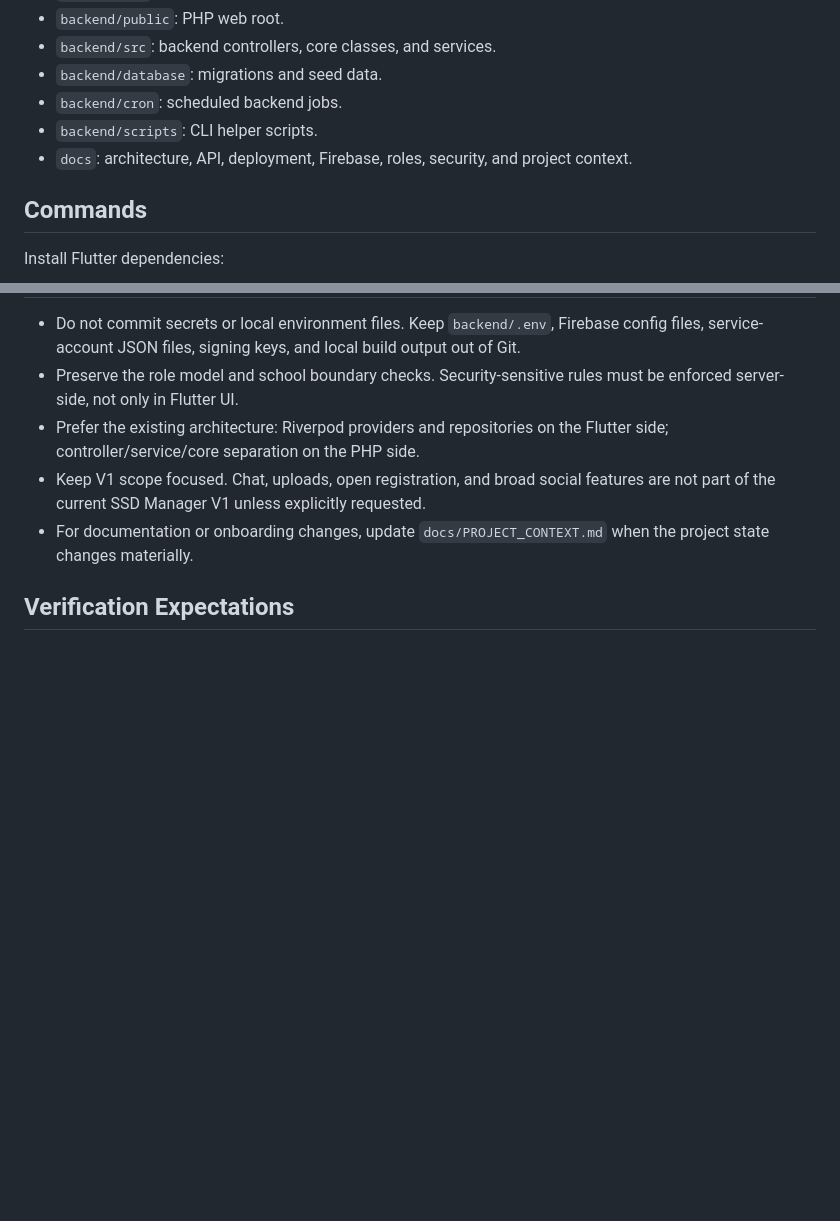
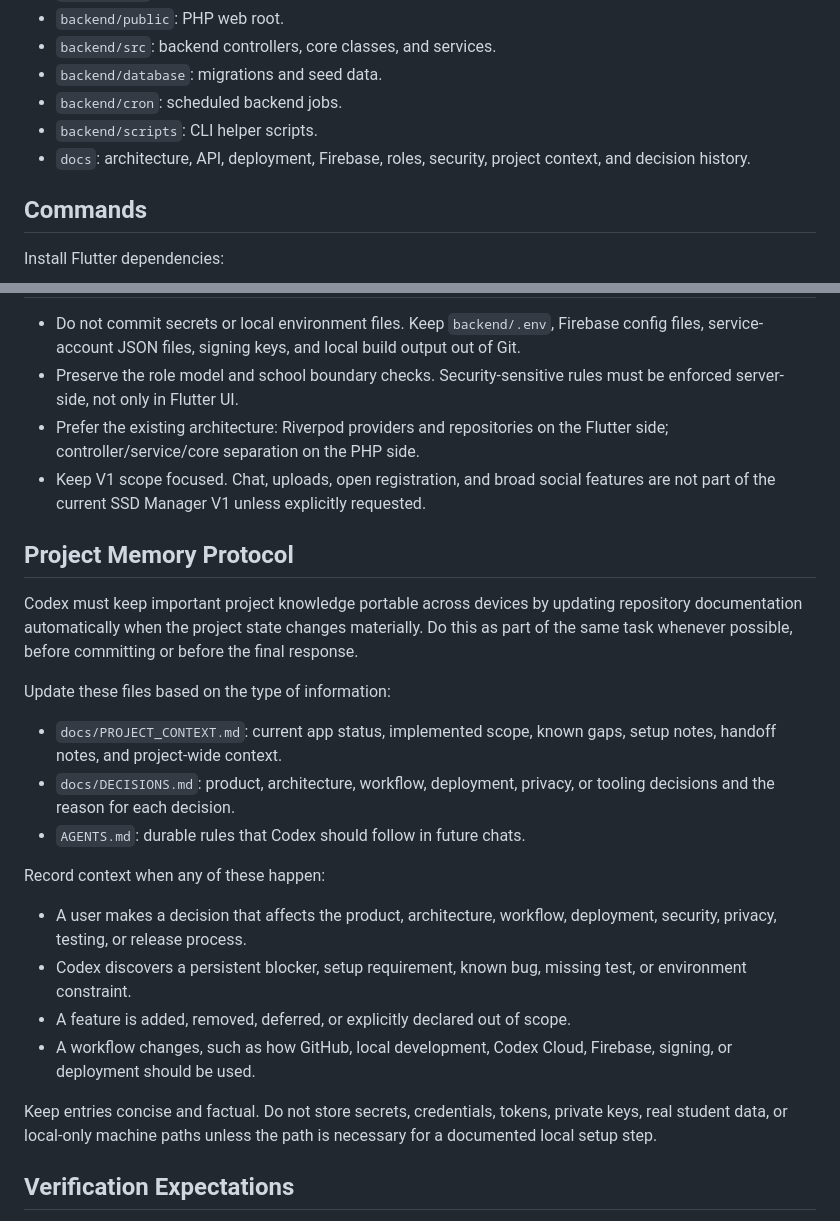
Before and after one commit to MarcosCaprile/ssd-manager, a Markdown page: AGENTS.md, 2 parts joined by grey strips. Drawn GitHub-style; blank space fills up the shorter version.

Commit message:
Add automatic project memory rules

```diff
--- a/AGENTS.md
+++ b/AGENTS.md
@@ -29,7 +29,7 @@ The current repository is the source of truth. Historical Codex chats are local
 - `backend/database`: migrations and seed data.
 - `backend/cron`: scheduled backend jobs.
 - `backend/scripts`: CLI helper scripts.
-- `docs`: architecture, API, deployment, Firebase, roles, security, and project context.
+- `docs`: architecture, API, deployment, Firebase, roles, security, project context, and decision history.
 
 ## Commands
 
@@ -70,7 +70,25 @@ flutter run --dart-define=SSD_API_BASE_URL=http://10.0.2.2:8080/api/v1
 - Preserve the role model and school boundary checks. Security-sensitive rules must be enforced server-side, not only in Flutter UI.
 - Prefer the existing architecture: Riverpod providers and repositories on the Flutter side; controller/service/core separation on the PHP side.
 - Keep V1 scope focused. Chat, uploads, open registration, and broad social features are not part of the current SSD Manager V1 unless explicitly requested.
-- For documentation or onboarding changes, update `docs/PROJECT_CONTEXT.md` when the project state changes materially.
+
+## Project Memory Protocol
+
+Codex must keep important project knowledge portable across devices by updating repository documentation automatically when the project state changes materially. Do this as part of the same task whenever possible, before committing or before the final response.
+
+Update these files based on the type of information:
+
+- `docs/PROJECT_CONTEXT.md`: current app status, implemented scope, known gaps, setup notes, handoff notes, and project-wide context.
+- `docs/DECISIONS.md`: product, architecture, workflow, deployment, privacy, or tooling decisions and the reason for each decision.
+- `AGENTS.md`: durable rules that Codex should follow in future chats.
+
+Record context when any of these happen:
+
+- A user makes a decision that affects the product, architecture, workflow, deployment, security, privacy, testing, or release process.
+- Codex discovers a persistent blocker, setup requirement, known bug, missing test, or environment constraint.
+- A feature is added, removed, deferred, or explicitly declared out of scope.
+- A workflow changes, such as how GitHub, local development, Codex Cloud, Firebase, signing, or deployment should be used.
+
+Keep entries concise and factual. Do not store secrets, credentials, tokens, private keys, real student data, or local-only machine paths unless the path is necessary for a documented local setup step.
 
 ## Verification Expectations
 
```
Also changed, not shown: docs/DECISIONS.md (added, +25 -0 lines), docs/PROJECT_CONTEXT.md (+10 -0 lines).
